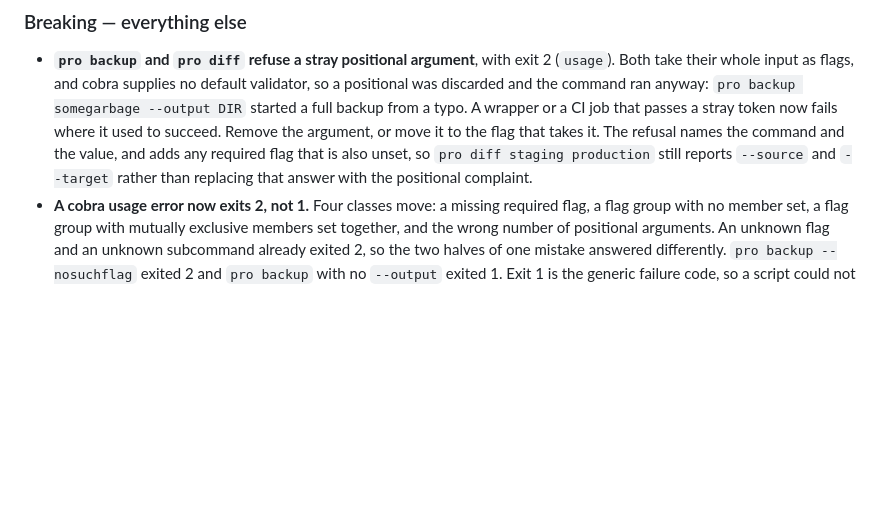
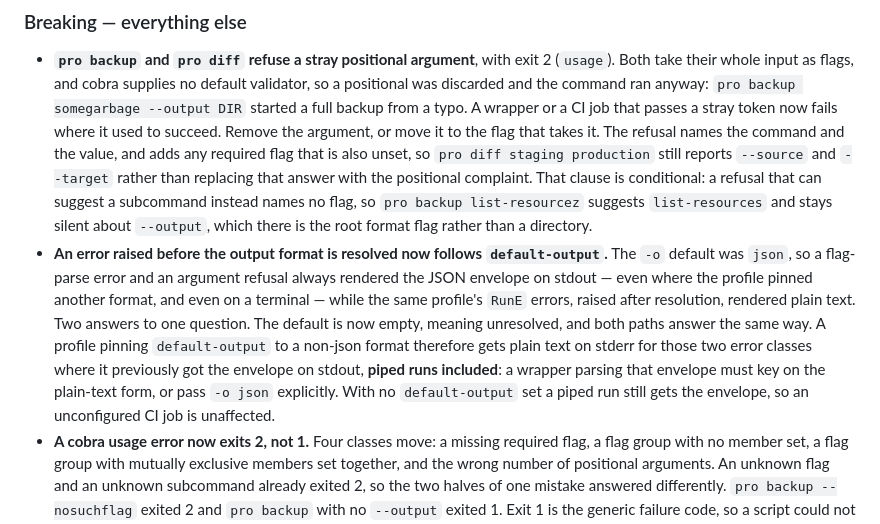
Before and after one commit to Jamf-Concepts/jamf-cli, a Markdown page: CHANGELOG.md, the part around the change. Rendered like a GitHub page; blank space fills up the shorter version.

Commit message:
docs(changelog): record the error-rendering half of the -o default flip
Round-4 review finding on #346, and the only one outstanding.

The new bullet covered the positional refusal and said nothing about the other
half of this PR's root.go change. Moving -o's default from "json" to "" changes
how every pre-PersistentPreRunE error renders — flag-parse errors as well as
argument refusals — for any profile pinning default-output to a non-json format,
and it changes it for a PIPED run, not only on a terminal.

Measured against binaries from origin/main and this head, with
XDG_CONFIG_HOME holding `default-output: table` and stdout piped, on a command
this PR does not otherwise touch: `pro categories --nosuchflag` gives the JSON
envelope on main and plain text here. With no config at all both give the
envelope, so an unconfigured CI job is unaffected and the blast radius is
profiles pinning table, csv, yaml, plain, xml or raw.

CHANGELOG.md's own rule is breaking changes, script-visible behaviour changes
and removals. This is the second of those, and the change is right — on main
such a profile got the envelope for a flag error and plain text for a
required-flag error, which is the reasoning round 3's finding (4) was accepted
on. The silence was the defect.

Also corrects the existing bullet's unqualified claim that the refusal "adds any
required flag that is also unset". Since 2858fb4 it deliberately does not when a
suggestion is available, which is the whole point of that fix.

Co-Authored-By: Claude Opus 5 <noreply@anthropic.com>

```diff
--- a/CHANGELOG.md
+++ b/CHANGELOG.md
@@ -77,7 +77,20 @@ migration guide** and carries the detail, the error messages verbatim, and the r
   token now fails where it used to succeed. Remove the argument, or move it to the flag that
   takes it. The refusal names the command and the value, and adds any required flag that is
   also unset, so `pro diff staging production` still reports `--source` and `--target`
-  rather than replacing that answer with the positional complaint.
+  rather than replacing that answer with the positional complaint. That clause is
+  conditional: a refusal that can suggest a subcommand instead names no flag, so
+  `pro backup list-resourcez` suggests `list-resources` and stays silent about `--output`,
+  which there is the root format flag rather than a directory.
+- **An error raised before the output format is resolved now follows `default-output`.** The
+  `-o` default was `json`, so a flag-parse error and an argument refusal always rendered the
+  JSON envelope on stdout — even where the profile pinned another format, and even on a
+  terminal — while the same profile's `RunE` errors, raised after resolution, rendered plain
+  text. Two answers to one question. The default is now empty, meaning unresolved, and both
+  paths answer the same way. A profile pinning `default-output` to a non-json format
+  therefore gets plain text on stderr for those two error classes where it previously got
+  the envelope on stdout, **piped runs included**: a wrapper parsing that envelope must key
+  on the plain-text form, or pass `-o json` explicitly. With no `default-output` set a piped
+  run still gets the envelope, so an unconfigured CI job is unaffected.
 - **A cobra usage error now exits 2, not 1.** Four classes move: a missing required flag, a
   flag group with no member set, a flag group with mutually exclusive members set together,
   and the wrong number of positional arguments. An unknown flag and an unknown subcommand
```
